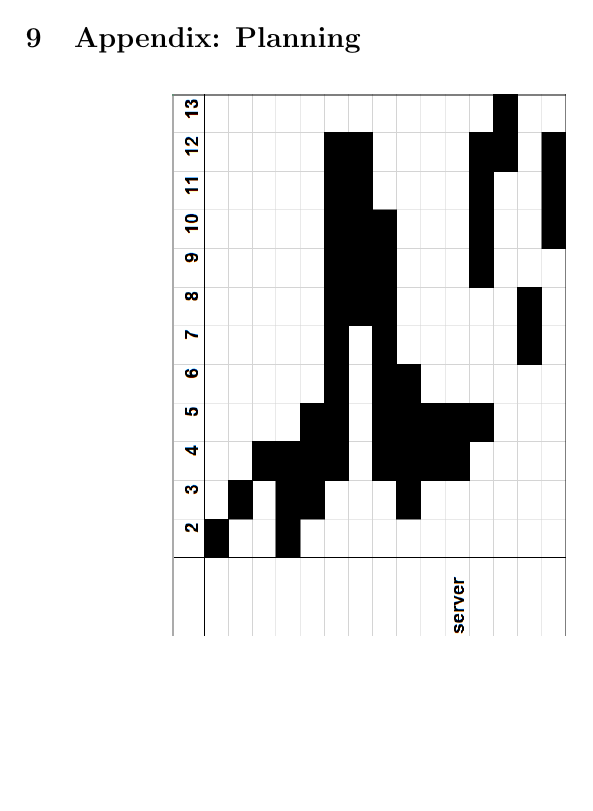
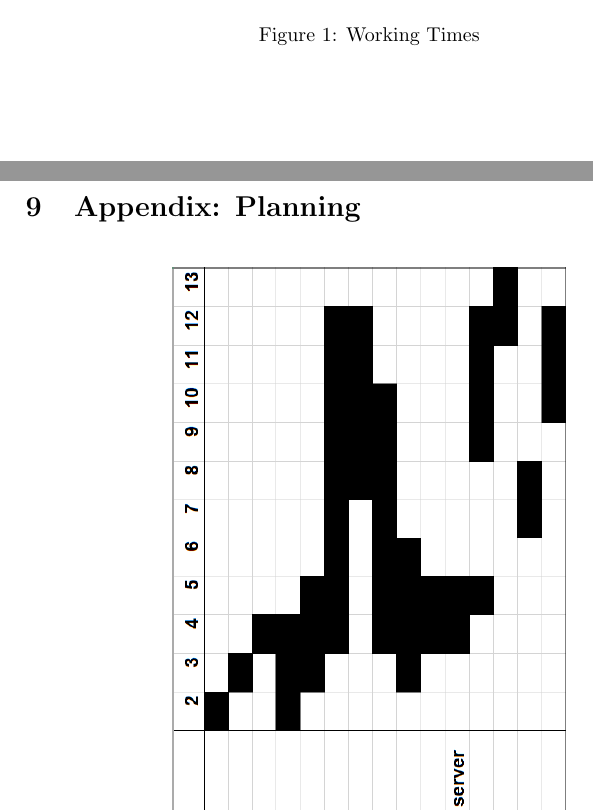
Before and after one commit to po3-cwa3/po3-progress-report, a LaTeX document (report.tex, which reads appendix_working_times/sec.tex): part of page 10 of 12 before the commit and two parts of pages 10 and 11 of 13 after it, the two joined at a grey line, cut at the place of the change, the shorter picture padded with empty space. Compiled offline with pdfLaTeX.

Commit message:
picture workload added

```diff
--- a/appendix_working_times/sec.tex
+++ b/appendix_working_times/sec.tex
@@ -1 +1,7 @@
 \section{Appendix: Workload}
+\begin{figure}[H]
+  \center
+  \includegraphics[width=1.5\linewidth, angle=90]{./appendix_working_times/workload.png}
+  \caption{Working Times}
+  \label{image:workload}
+\end{figure}
```
Also changed, not shown: appendix_working_times/workload.png (added), 1 other file.
